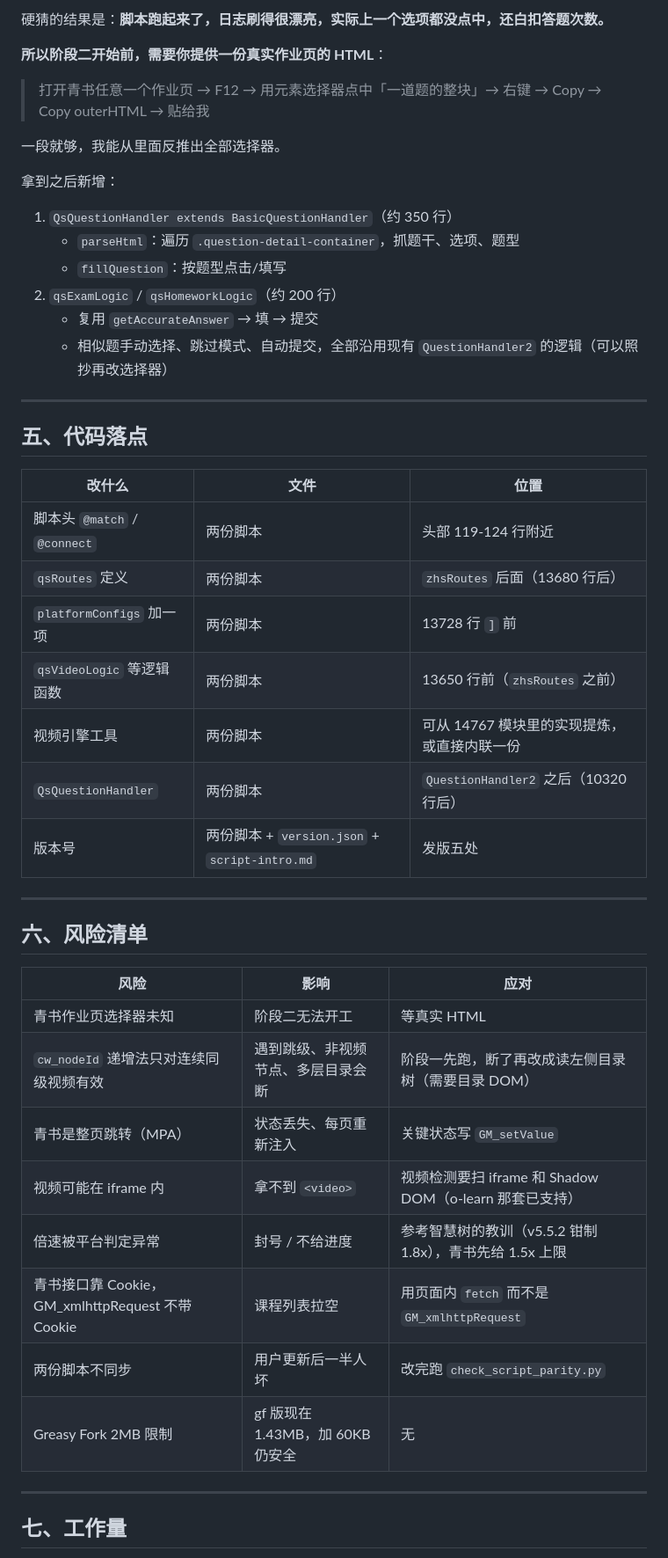
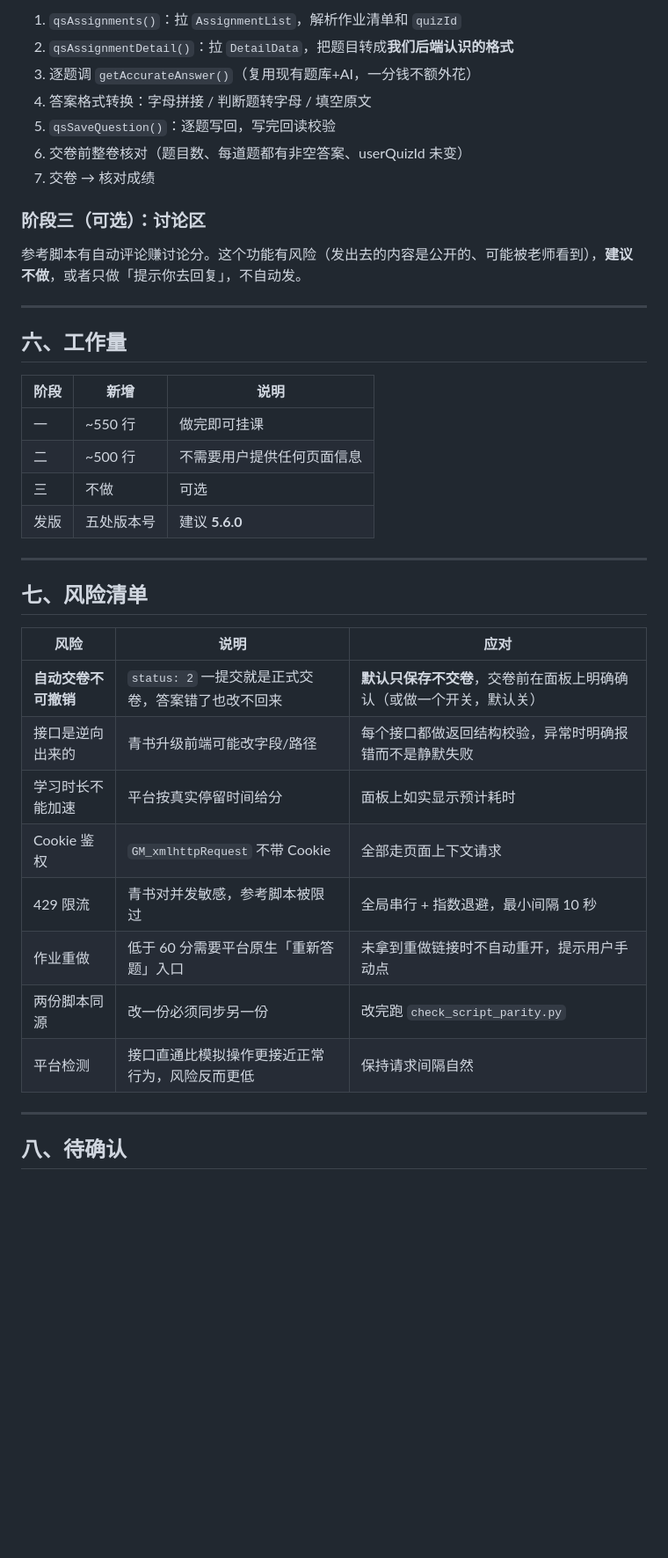
Before and after one commit to byyiwei/xueshen-helper, a Markdown page: docs/青书学堂接入方案.md, the part around one of its changes. Shown at 88% size. Rendered like a GitHub page; blank space fills up the shorter version.

```diff
--- a/docs/青书学堂接入方案.md
+++ b/docs/青书学堂接入方案.md
@@ -284,51 +179,43 @@ const qsRoutes = {
 
-硬猜的结果是：**脚本跑起来了，日志刷得很漂亮，实际上一个选项都没点中，还白扣答题次数。**
+1. `qsAssignments()`：拉 `AssignmentList`，解析作业清单和 `quizId`
+2. `qsAssignmentDetail()`：拉 `DetailData`，把题目转成**我们后端认识的格式**
+3. 逐题调 `getAccurateAnswer()`（复用现有题库+AI，一分钱不额外花）
+4. 答案格式转换：字母拼接 / 判断题转字母 / 填空原文
+5. `qsSaveQuestion()`：逐题写回，写完回读校验
+6. 交卷前整卷核对（题目数、每道题都有非空答案、userQuizId 未变）
+7. 交卷 → 核对成绩
 
-**所以阶段二开始前，需要你提供一份真实作业页的 HTML**：
+### 阶段三（可选）：讨论区
 
-> 打开青书任意一个作业页 → F12 → 用元素选择器点中「一道题的整块」→ 右键 → Copy → Copy outerHTML → 贴给我
-
-一段就够，我能从里面反推出全部选择器。
-
-拿到之后新增：
-
-1. `QsQuestionHandler extends BasicQuestionHandler`（约 350 行）
-   - `parseHtml`：遍历 `.question-detail-container`，抓题干、选项、题型
-   - `fillQuestion`：按题型点击/填写
-2. `qsExamLogic` / `qsHomeworkLogic`（约 200 行）
-   - 复用 `getAccurateAnswer` → 填 → 提交
-   - 相似题手动选择、跳过模式、自动提交，全部沿用现有 `QuestionHandler2` 的逻辑（可以照抄再改选择器）
+参考脚本有自动评论赚讨论分。这个功能有风险（发出去的内容是公开的、可能被老师看到），**建议不做**，或者只做「提示你去回复」，不自动发。
 
 ---
 
-## 五、代码落点
+## 六、工作量
 
-| 改什么 | 文件 | 位置 |
+| 阶段 | 新增 | 说明 |
 |---|---|---|
-| 脚本头 `@match` / `@connect` | 两份脚本 | 头部 119-124 行附近 |
-| `qsRoutes` 定义 | 两份脚本 | `zhsRoutes` 后面（13680 行后） |
-| `platformConfigs` 加一项 | 两份脚本 | 13728 行 `]` 前 |
-| `qsVideoLogic` 等逻辑函数 | 两份脚本 | 13650 行前（`zhsRoutes` 之前） |
-| 视频引擎工具 | 两份脚本 | 可从 14767 模块里的实现提炼，或直接内联一份 |
-| `QsQuestionHandler` | 两份脚本 | `QuestionHandler2` 之后（10320 行后） |
-| 版本号 | 两份脚本 + `version.json` + `script-intro.md` | 发版五处 |
+| 一 | ~550 行 | 做完即可挂课 |
+| 二 | ~500 行 | 不需要用户提供任何页面信息 |
+| 三 | 不做 | 可选 |
+| 发版 | 五处版本号 | 建议 **5.6.0** |
 
 ---
 
-## 六、风险清单
+## 七、风险清单
 
-| 风险 | 影响 | 应对 |
+| 风险 | 说明 | 应对 |
 |---|---|---|
-| 青书作业页选择器未知 | 阶段二无法开工 | 等真实 HTML |
-| `cw_nodeId` 递增法只对连续同级视频有效 | 遇到跳级、非视频节点、多层目录会断 | 阶段一先跑，断了再改成读左侧目录树（需要目录 DOM） |
-| 青书是整页跳转（MPA） | 状态丢失、每页重新注入 | 关键状态写 `GM_setValue` |
-| 视频可能在 iframe 内 | 拿不到 `<video>` | 视频检测要扫 iframe 和 Shadow DOM（o-learn 那套已支持） |
-| 倍速被平台判定异常 | 封号 / 不给进度 | 参考智慧树的教训（v5.5.2 钳制 1.8x），青书先给 1.5x 上限 |
-| 青书接口靠 Cookie，GM_xmlhttpRequest 不带 Cookie | 课程列表拉空 | 用页面内 `fetch` 而不是 `GM_xmlhttpRequest` |
-| 两份脚本不同步 | 用户更新后一半人坏 | 改完跑 `check_script_parity.py` |
-| Greasy Fork 2MB 限制 | gf 版现在 1.43MB，加 60KB 仍安全 | 无 |
+| **自动交卷不可撤销** | `status: 2` 一提交就是正式交卷，答案错了也改不回来 | **默认只保存不交卷**，交卷前在面板上明确确认（或做一个开关，默认关） |
+| 接口是逆向出来的 | 青书升级前端可能改字段/路径 | 每个接口都做返回结构校验，异常时明确报错而不是静默失败 |
+| 学习时长不能加速 | 平台按真实停留时间给分 | 面板上如实显示预计耗时 |
+| Cookie 鉴权 | `GM_xmlhttpRequest` 不带 Cookie | 全部走页面上下文请求 |
+| 429 限流 | 青书对并发敏感，参考脚本被限过 | 全局串行 + 指数退避，最小间隔 10 秒 |
+| 作业重做 | 低于 60 分需要平台原生「重新答题」入口 | 未拿到重做链接时不自动重开，提示用户手动点 |
+| 两份脚本同源 | 改一份必须同步另一份 | 改完跑 `check_script_parity.py` |
+| 平台检测 | 接口直通比模拟操作更接近正常行为，风险反而更低 | 保持请求间隔自然 |
 
 ---
 
-## 七、工作量
+## 八、待确认
 
```
Also changed, not shown: other parts of docs/青书学堂接入方案.md (+126 -241 lines).
